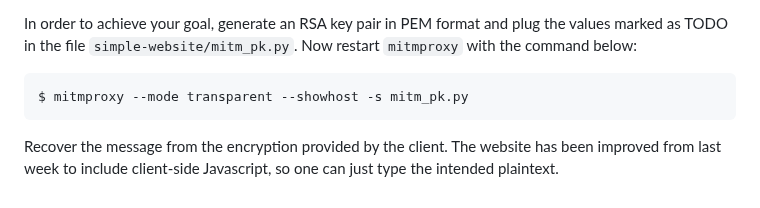
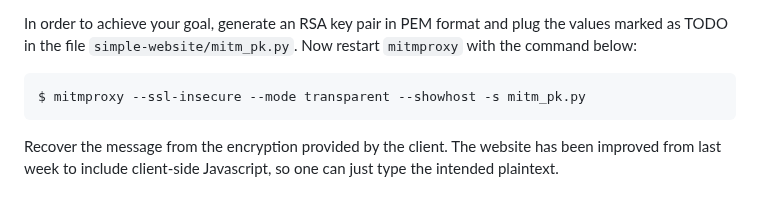
Before and after one commit to xiangsuqi/au-syssec-f25-exercises, a Markdown page: 06_transport_layer_security/readme.md, the part around the change. Drawn GitHub-style.

````diff
--- a/06_transport_layer_security/readme.md
+++ b/06_transport_layer_security/readme.md
@@ -106,7 +106,7 @@ The code for the server portion is provided for reference in the repository insi
 In order to achieve your goal, generate an RSA key pair in PEM format and plug the values marked as TODO in the file `simple-website/mitm_pk.py`. Now restart `mitmproxy` with the command below:
 
 ```
-$ mitmproxy --mode transparent --showhost -s mitm_pk.py
+$ mitmproxy --ssl-insecure --mode transparent --showhost -s mitm_pk.py
 ```
 
 Recover the message from the encryption provided by the client. The website has been improved from last week to include client-side Javascript, so one can just type the intended plaintext.
````
